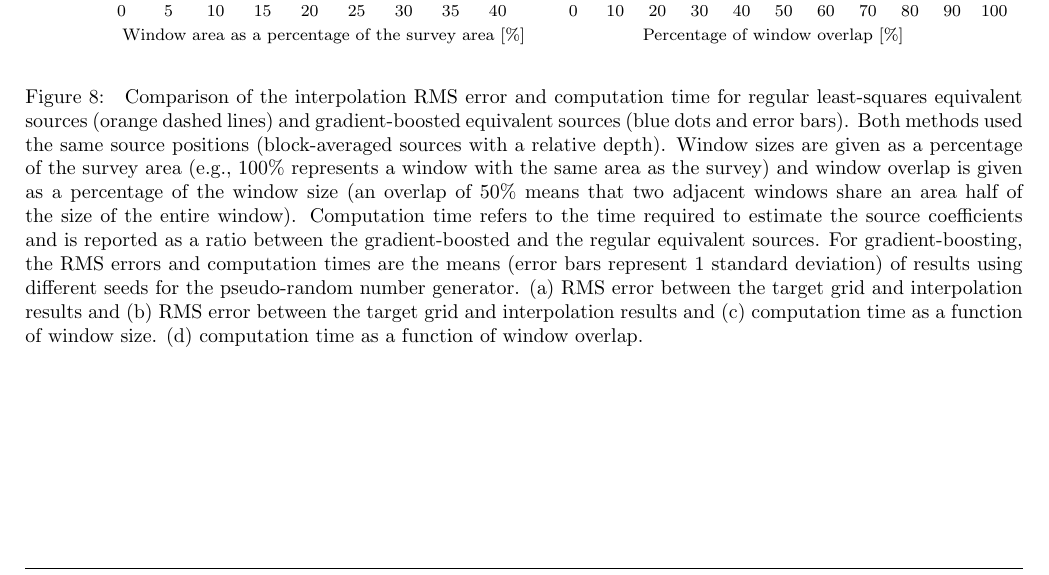
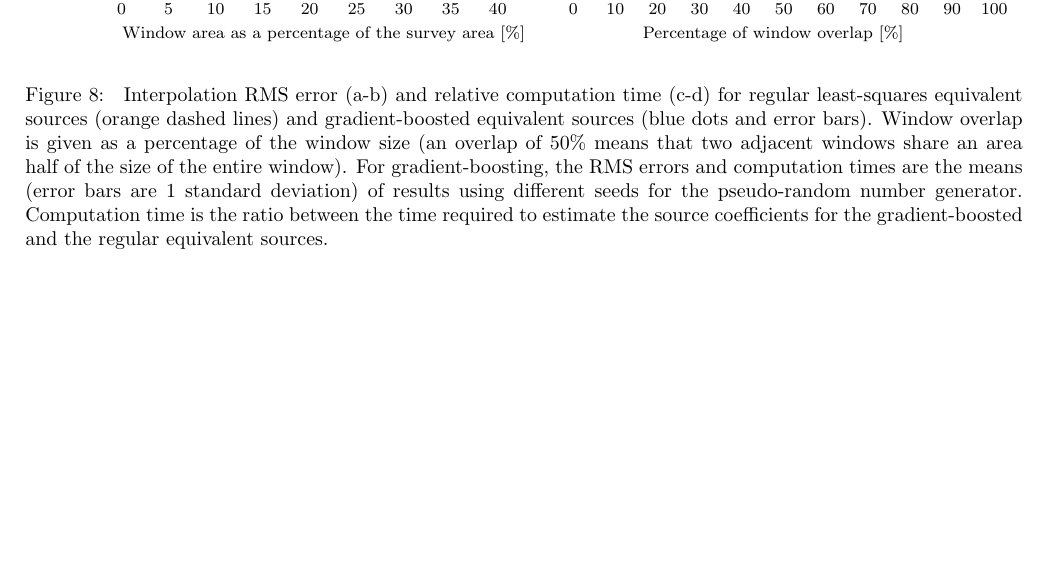
Before and after one commit to compgeolab/eql-gradient-boosted, a LaTeX paper (manuscript/preprint.tex, which reads manuscript/content.tex): part of page 14 of 25, cut so that both start at the same text, the shorter picture padded with empty space. Compiled offline with pdfLaTeX.

Commit message:
Slight tweaks to caption and section for window overlap

```diff
--- a/manuscript/content.tex
+++ b/manuscript/content.tex
@@ -1006,6 +1006,25 @@ Fig.~\ref{fig:gradient-boosted-comparison}c shows the computation time
 required for estimating the source coefficients, both as functions of
 the window size.
 
+\begin{figure*}
+    \includegraphics[width=\linewidth]{figs/gradient-boosted-comparisons.pdf}
+    \caption{
+        Interpolation RMS error (a-b) and relative computation time (c-d) for
+        regular least-squares equivalent sources (orange dashed lines) and
+        gradient-boosted equivalent sources (blue dots and error bars).
+        Window overlap is given as a percentage of the window size (an overlap
+        of 50\% means that two adjacent windows share an area half of the size
+        of the entire window).
+        For gradient-boosting, the RMS errors and computation times are the
+        means (error bars are 1 standard deviation) of results using different
+        seeds for the pseudo-random number generator.
+        Computation time is the ratio between the time required to estimate the
+        source coefficients for the gradient-boosted and the regular equivalent
+        sources.
+}
+    \label{fig:gradient-boosted-comparison}
+\end{figure*}
+
 These results show that the interpolation error for gradient-boosting is
 generally larger than the error for regular equivalent sources.
 The error decreases asymptotically to within $\sim 40\%$ of the regular
@@ -1046,33 +1065,6 @@ greater than 70\%.
 This is expected since increasing the overlap adds iterations to the gradient
 boosting algorithm without decreasing the individual least-squares problem
 sizes to compensate.
-
-\begin{figure*}
-    \includegraphics[width=\linewidth]{figs/gradient-boosted-comparisons.pdf}
-    \caption{
-        Comparison of the interpolation RMS error and computation time for
-        regular least-squares equivalent sources (orange dashed lines) and
-        gradient-boosted equivalent sources (blue dots and error bars).
-        Both methods used the same source positions (block-averaged sources
-        with a relative depth).
-        Window sizes are given as a percentage of the survey area (e.g., 100\%
-        represents a window with the same area as the survey) and window
-        overlap is given as a percentage of the window size
-        (an overlap of 50\% means that two adjacent windows
-        share an area half of the size of the entire window).
-        Computation time refers to the time required to estimate the source
-        coefficients and is reported as a ratio between the gradient-boosted
-        and the regular equivalent sources.
-        For gradient-boosting, the RMS errors and computation times are the
-        means (error bars represent 1 standard deviation) of results using
-        different seeds for the pseudo-random number generator.
-        (a)~RMS error between the target grid and interpolation results and
-        (b)~RMS error between the target grid and interpolation results and
-        (c)~computation time as a function of window size.
-        (d)~computation time as a function of window overlap.
-}
-    \label{fig:gradient-boosted-comparison}
-\end{figure*}
 
 
 \subsection{
```
Also changed, not shown: manuscript/content.tex (18 more changed lines).
